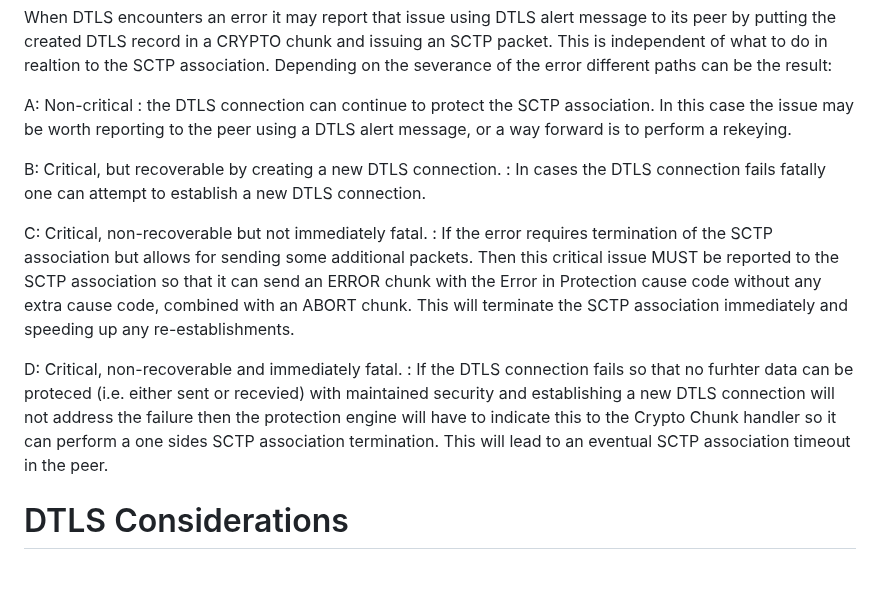
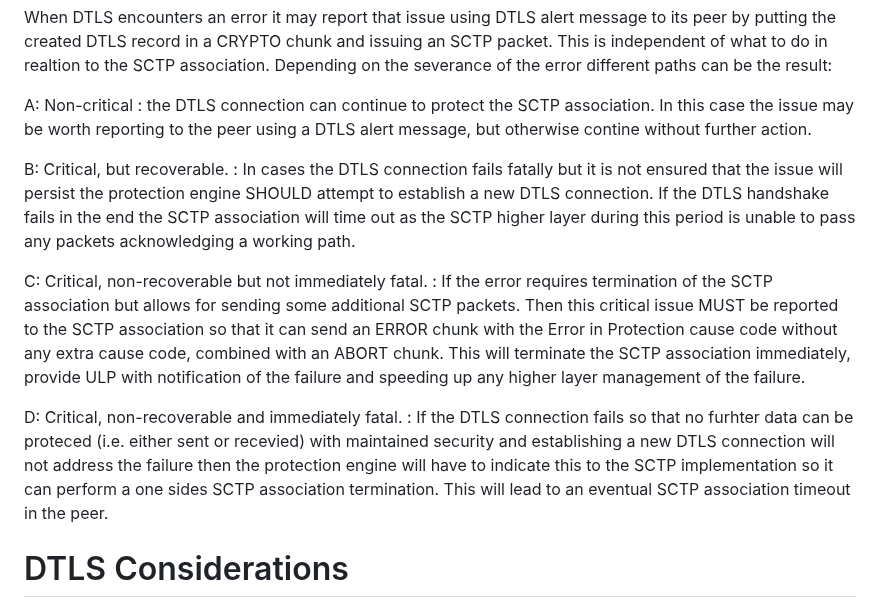
Before and after one commit to gloinul/draft-westerlund-tsvwg-sctp-crypto-dtls, a Markdown page: draft-westerlund-tsvwg-sctp-crypto-dtls.md, the part around the change. Rendered like a GitHub page; blank space fills up the shorter version.

Commit message:
Fixing some wording on error management.

```diff
--- a/draft-westerlund-tsvwg-sctp-crypto-dtls.md
+++ b/draft-westerlund-tsvwg-sctp-crypto-dtls.md
@@ -589,30 +589,33 @@ of the error different paths can be the result:
    A: Non-critical
    : the DTLS connection can continue to protect
    the SCTP association. In this case the issue may be worth reporting
-   to the peer using a DTLS alert message, or a way forward is to
-   perform a rekeying.
+   to the peer using a DTLS alert message, but otherwise contine
+   without further action.
 
-   B: Critical, but recoverable by creating a new DTLS connection.
-   : In
-   cases the DTLS connection fails fatally one can attempt to
-   establish a new DTLS connection.
+   B: Critical, but recoverable.
+   : In cases the DTLS connection fails fatally but it is not ensured
+   that the issue will persist the protection engine SHOULD attempt to
+   establish a new DTLS connection. If the DTLS handshake fails in the
+   end the SCTP association will time out as the SCTP higher layer
+   during this period is unable to pass any packets acknowledging a
+   working path.
 
    C: Critical, non-recoverable but not immediately fatal.
    : If the
    error requires termination of the SCTP association but allows for
-   sending some additional packets. Then this critical issue MUST be
+   sending some additional SCTP packets. Then this critical issue MUST be
    reported to the SCTP association so that it can send an ERROR chunk
    with the Error in Protection cause code without any extra cause
    code, combined with an ABORT chunk. This will terminate the SCTP
-   association immediately and speeding up any re-establishments.
+   association immediately, provide ULP with notification of the failure
+   and speeding up any higher layer management of the failure.
 
    D: Critical, non-recoverable and immediately fatal.
-   : If the DTLS
-   connection fails so that no furhter data can be proteced
-   (i.e. either sent or recevied) with maintained security and
-   establishing a new DTLS connection will not address the failure
-   then the protection engine will have to indicate this to the Crypto
-   Chunk handler so it can perform a one sides SCTP association
+   : If the DTLS connection fails so that no furhter data can be
+   proteced (i.e. either sent or recevied) with maintained security
+   and establishing a new DTLS connection will not address the failure
+   then the protection engine will have to indicate this to the SCTP
+   implementation so it can perform a one sides SCTP association
    termination. This will lead to an eventual SCTP association timeout
    in the peer.
 
```
